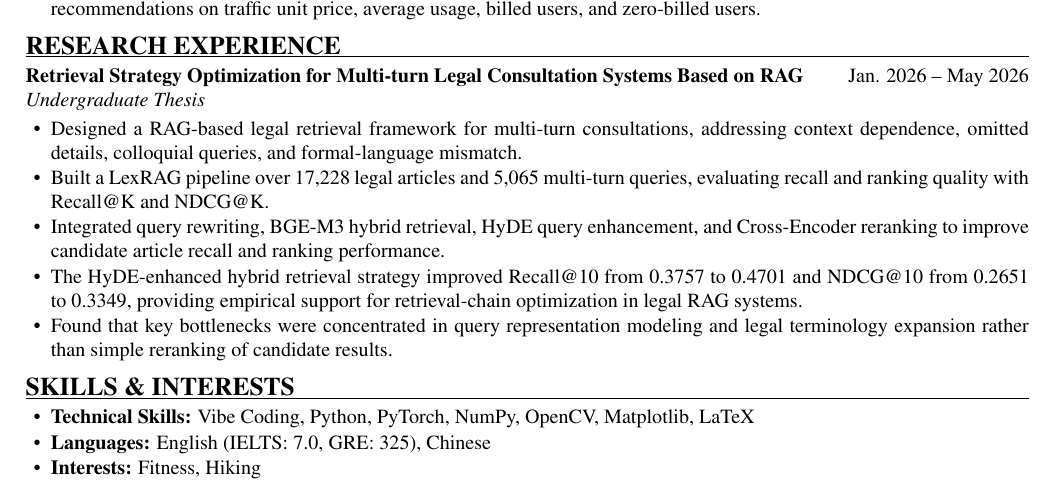
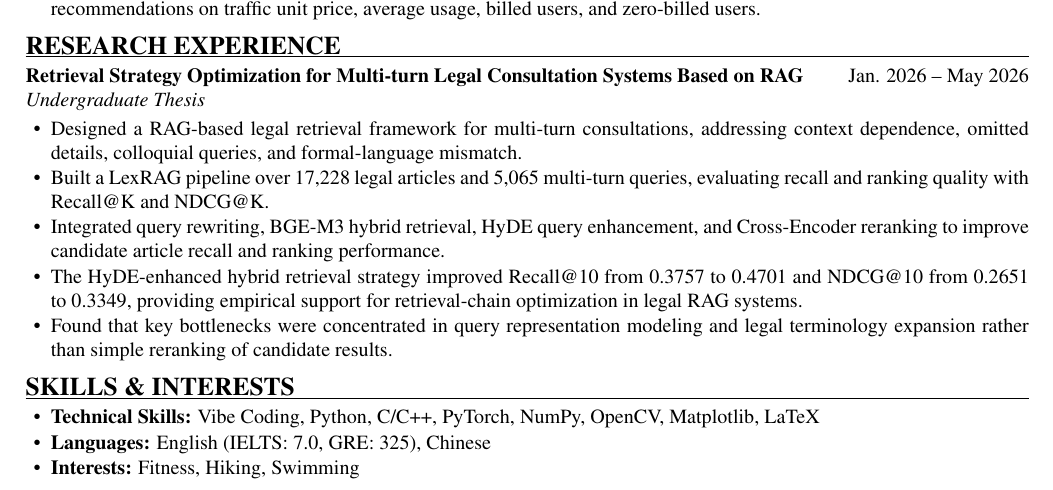
Before and after one commit to QikangHuang/qikanghuang.github.io, a LaTeX CV (resume.tex): part of the page, cut so that both start at the same text. Compiled offline with pdfLaTeX.

Commit message:
Add C/C++ skill and swimming interest

```diff
--- a/resume.tex
+++ b/resume.tex
@@ -104,9 +104,9 @@ Track: Signal \& Image Processing and Machine Learning
 
 \resumesection{SKILLS \& INTERESTS}
 \begin{itemize}
-  \item \textbf{Technical Skills:} Vibe Coding, Python, PyTorch, NumPy, OpenCV, Matplotlib, LaTeX
+  \item \textbf{Technical Skills:} Vibe Coding, Python, C/C++, PyTorch, NumPy, OpenCV, Matplotlib, LaTeX
   \item \textbf{Languages:} English (IELTS: 7.0, GRE: 325), Chinese
-  \item \textbf{Interests:} Fitness, Hiking
+  \item \textbf{Interests:} Fitness, Hiking, Swimming
 \end{itemize}
 
 \end{document}
```
Also changed, not shown: assets/resume-preview.png, assets/resume.pdf, 1 other file.
